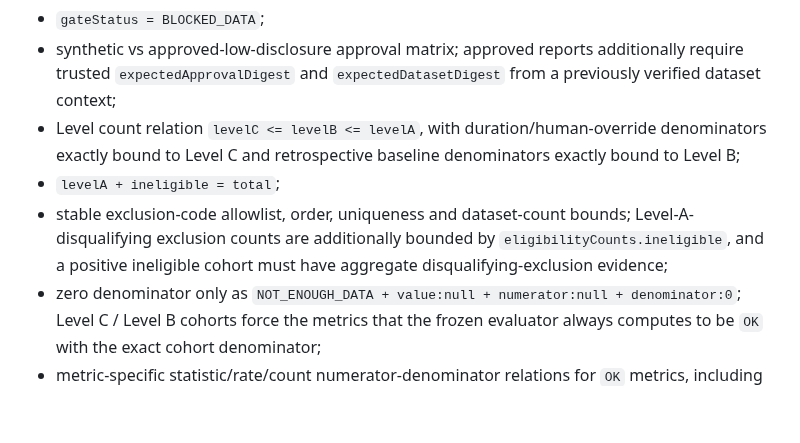
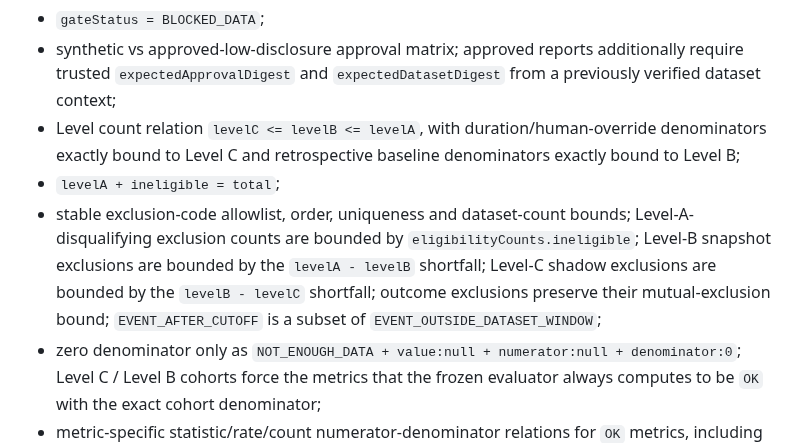
Before and after one commit to JENN2046/jenn-shooting-operations, a Markdown page: docs/acceptance/WO-05E_LOW_DISCLOSURE_REPORT_INTEGRATION.md, the part around the change. Rendered like a GitHub page; blank space fills up the shorter version.

Commit message:
WO-05E verification: document tiered exclusion cohort bindings

```diff
--- a/docs/acceptance/WO-05E_LOW_DISCLOSURE_REPORT_INTEGRATION.md
+++ b/docs/acceptance/WO-05E_LOW_DISCLOSURE_REPORT_INTEGRATION.md
@@ -55,7 +55,7 @@ The low-disclosure admission verifies:
 - synthetic vs approved-low-disclosure approval matrix; approved reports additionally require trusted `expectedApprovalDigest` and `expectedDatasetDigest` from a previously verified dataset context;
 - Level count relation `levelC <= levelB <= levelA`, with duration/human-override denominators exactly bound to Level C and retrospective baseline denominators exactly bound to Level B;
 - `levelA + ineligible = total`;
-- stable exclusion-code allowlist, order, uniqueness and dataset-count bounds; Level-A-disqualifying exclusion counts are additionally bounded by `eligibilityCounts.ineligible`, and a positive ineligible cohort must have aggregate disqualifying-exclusion evidence;
+- stable exclusion-code allowlist, order, uniqueness and dataset-count bounds; Level-A-disqualifying exclusion counts are bounded by `eligibilityCounts.ineligible`; Level-B snapshot exclusions are bounded by the `levelA - levelB` shortfall; Level-C shadow exclusions are bounded by the `levelB - levelC` shortfall; outcome exclusions preserve their mutual-exclusion bound; `EVENT_AFTER_CUTOFF` is a subset of `EVENT_OUTSIDE_DATASET_WINDOW`;
 - zero denominator only as `NOT_ENOUGH_DATA + value:null + numerator:null + denominator:0`; Level C / Level B cohorts force the metrics that the frozen evaluator always computes to be `OK` with the exact cohort denominator;
 - metric-specific statistic/rate/count numerator-denominator relations for `OK` metrics, including integer-millisecond P90 values and median precision limited to integer or `.5ms` where cohort parity permits;
 - `resultDigest` recomputation from the fact body;
```
